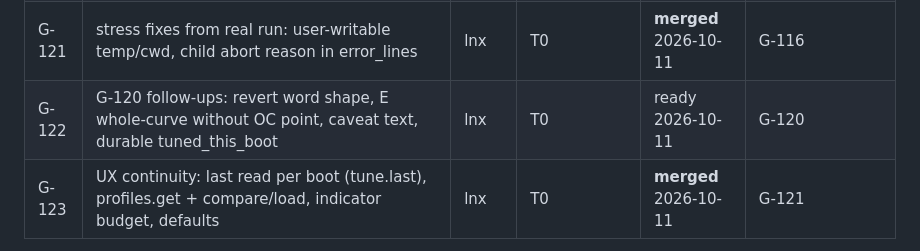
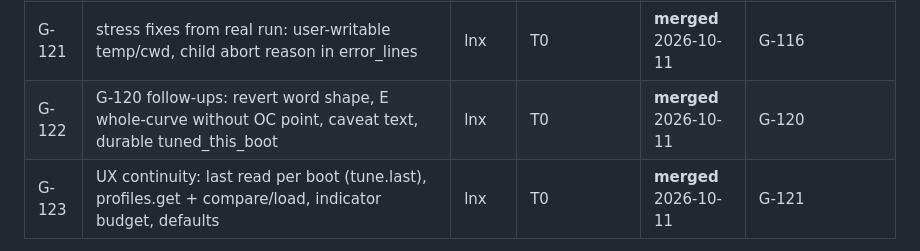
Before and after one commit to xyehya/arrowlake-tuner, a Markdown page: docs/tasks/INDEX.md, the part around the change. Rendered like a GitHub page.

Commit message:
G-122 merged; INDEX
Co-Authored-By: Claude Opus 5.5 <noreply@anthropic.com>

```diff
--- a/docs/tasks/INDEX.md
+++ b/docs/tasks/INDEX.md
@@ -23,7 +23,7 @@
 | G-119 | Stress tab + one-click Apply + chart spans + profile/turbo/msr_writes gaps | lnx | T0 | **merged** 2026-10-11 | G-116/G-117 |
 | G-120 | planner fixes from real writes: OC word shape, CLAMPED warnings, OC prediction, stock rule, accepted equivalence | lnx | T0 | **merged** 2026-10-11 | G-119 |
 | G-121 | stress fixes from real run: user-writable temp/cwd, child abort reason in error_lines | lnx | T0 | **merged** 2026-10-11 | G-116 |
-| G-122 | G-120 follow-ups: revert word shape, E whole-curve without OC point, caveat text, durable tuned_this_boot | lnx | T0 | ready 2026-10-11 | G-120 |
+| G-122 | G-120 follow-ups: revert word shape, E whole-curve without OC point, caveat text, durable tuned_this_boot | lnx | T0 | **merged** 2026-10-11 | G-120 |
 | G-123 | UX continuity: last read per boot (tune.last), profiles.get + compare/load, indicator budget, defaults | lnx | T0 | **merged** 2026-10-11 | G-121 |
 
 Tiers: T0 = no hardware; T1 = privileged read-only on the real machine (orchestrator); T2/T3 = writes (human + orchestrator, SAFETY.md).
```
